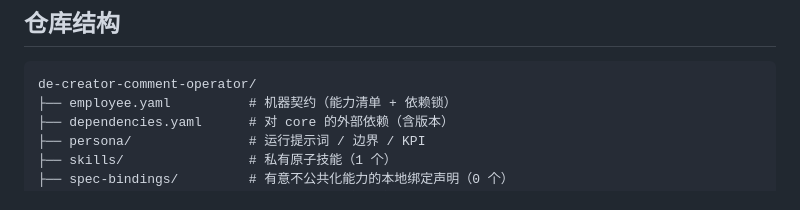
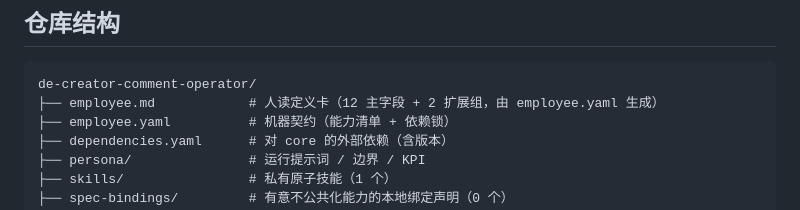
Before and after one commit to xiaobandi/de-creator-comment-operator, a Markdown page: README.md, the part around one of its changes. Drawn GitHub-style.

````diff
--- a/README.md
+++ b/README.md
@@ -58,6 +64,7 @@ python3 tests/run.py            # 先跑一遍自检，确认环境与契约都
 
 ```text
 de-creator-comment-operator/
+├── employee.md            # 人读定义卡（12 主字段 + 2 扩展组，由 employee.yaml 生成）
 ├── employee.yaml          # 机器契约（能力清单 + 依赖锁）
 ├── dependencies.yaml      # 对 core 的外部依赖（含版本）
 ├── persona/               # 运行提示词 / 边界 / KPI
````
Also changed, not shown: other parts of README.md (+6 -0 lines), employee.md (added, +110 -0 lines).
